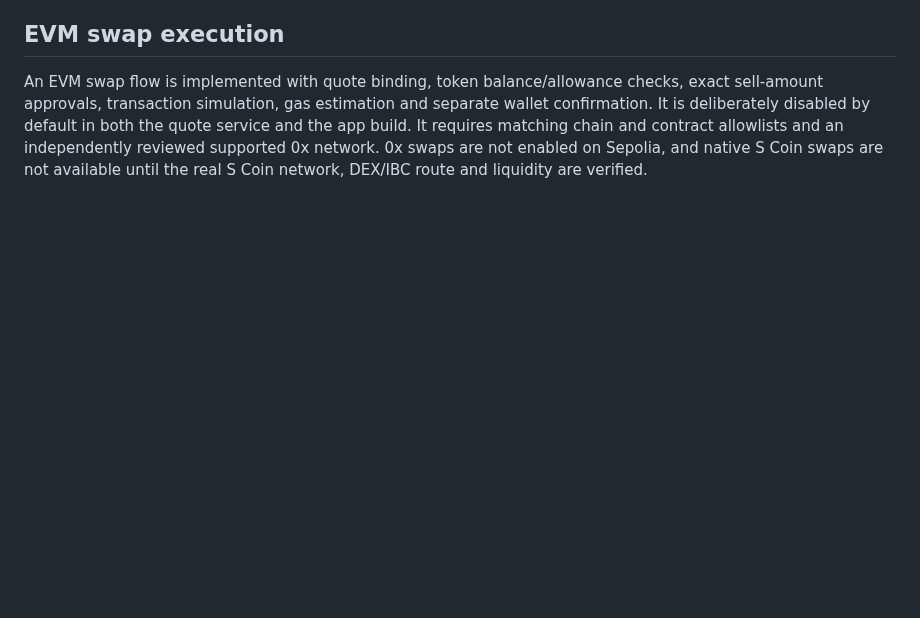
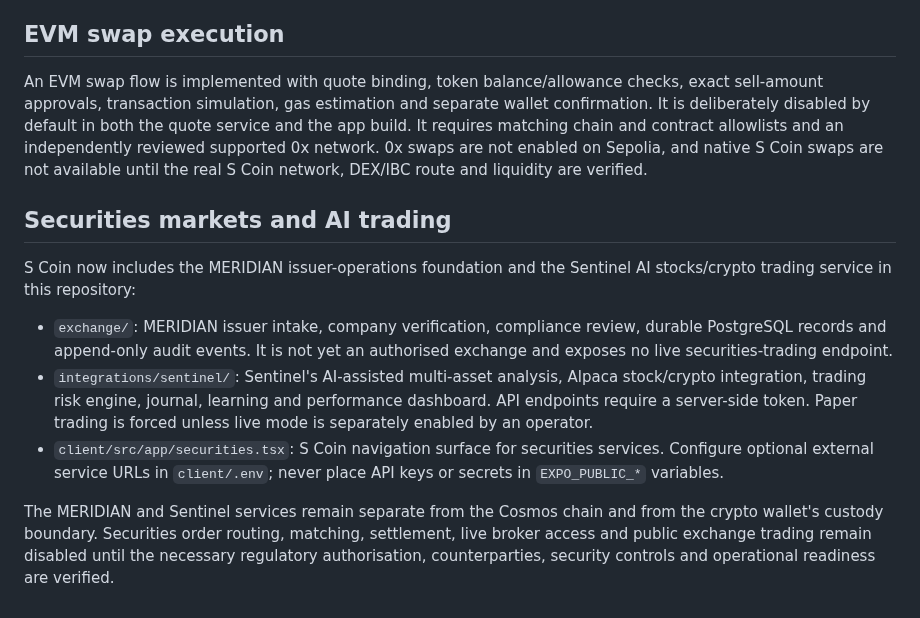
Before and after one commit to ahumuzad077-design/S-coin, a Markdown page: README.md, the part around the change. GitHub-like rendering; blank space fills up the shorter version.

Commit message:
feat(scoin): integrate securities navigation (README.md)

```diff
--- a/README.md
+++ b/README.md
@@ -270,3 +270,14 @@ both the quote service and the app build. It requires matching chain and
 contract allowlists and an independently reviewed supported 0x network.
 0x swaps are not enabled on Sepolia, and native S Coin swaps are not available
 until the real S Coin network, DEX/IBC route and liquidity are verified.
+
+
+## Securities markets and AI trading
+
+S Coin now includes the MERIDIAN issuer-operations foundation and the Sentinel AI stocks/crypto trading service in this repository:
+
+- `exchange/`: MERIDIAN issuer intake, company verification, compliance review, durable PostgreSQL records and append-only audit events. It is not yet an authorised exchange and exposes no live securities-trading endpoint.
+- `integrations/sentinel/`: Sentinel's AI-assisted multi-asset analysis, Alpaca stock/crypto integration, trading risk engine, journal, learning and performance dashboard. API endpoints require a server-side token. Paper trading is forced unless live mode is separately enabled by an operator.
+- `client/src/app/securities.tsx`: S Coin navigation surface for securities services. Configure optional external service URLs in `client/.env`; never place API keys or secrets in `EXPO_PUBLIC_*` variables.
+
+The MERIDIAN and Sentinel services remain separate from the Cosmos chain and from the crypto wallet's custody boundary. Securities order routing, matching, settlement, live broker access and public exchange trading remain disabled until the necessary regulatory authorisation, counterparties, security controls and operational readiness are verified.
```
